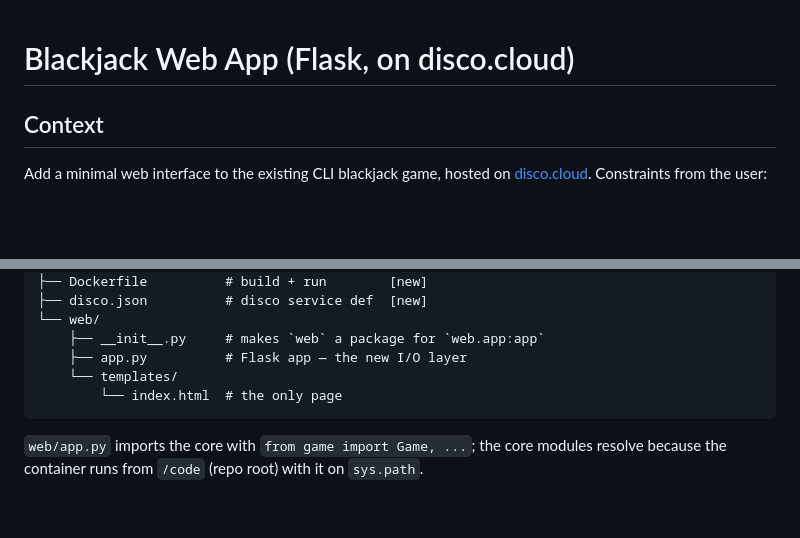
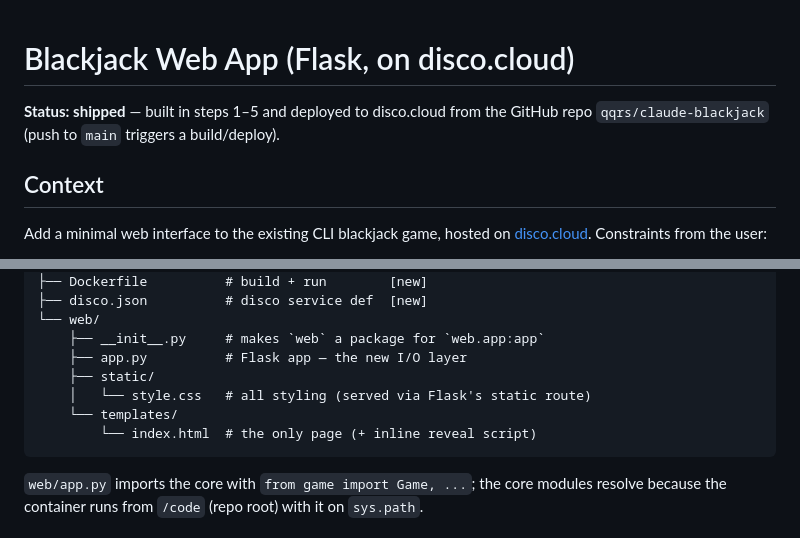
Before and after one commit to qqrs/claude-blackjack, a Markdown page: web-plan.md, 2 parts joined by grey strips. Drawn GitHub-style; blank space fills up the shorter version.

````diff
--- a/web-plan.md
+++ b/web-plan.md
@@ -1,4 +1,7 @@
 # Blackjack Web App (Flask, on disco.cloud)
+
+**Status: shipped** — built in steps 1–5 and deployed to disco.cloud from the
+GitHub repo `qqrs/claude-blackjack` (push to `main` triggers a build/deploy).
 
 ## Context
 Add a minimal web interface to the existing CLI blackjack game, hosted on
@@ -39,8 +42,10 @@ the deploy files stay at root while the app code lives in `web/`:
 └── web/
     ├── __init__.py     # makes `web` a package for `web.app:app`
     ├── app.py          # Flask app — the new I/O layer
+    ├── static/
+    │   └── style.css   # all styling (served via Flask's static route)
     └── templates/
-        └── index.html  # the only page
+        └── index.html  # the only page (+ inline reveal script)
 ```
 
 `web/app.py` imports the core with `from game import Game, ...`; the core modules
````
Also changed, not shown: other parts of web-plan.md (+24 -16 lines).
